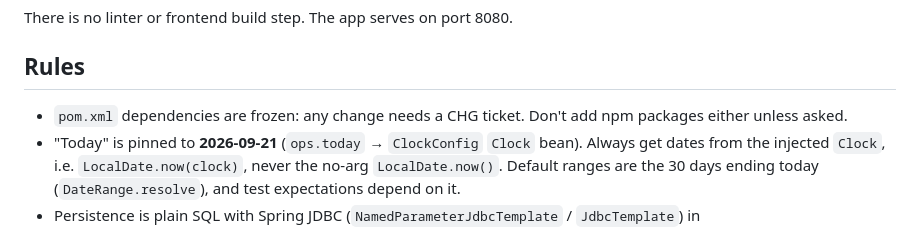
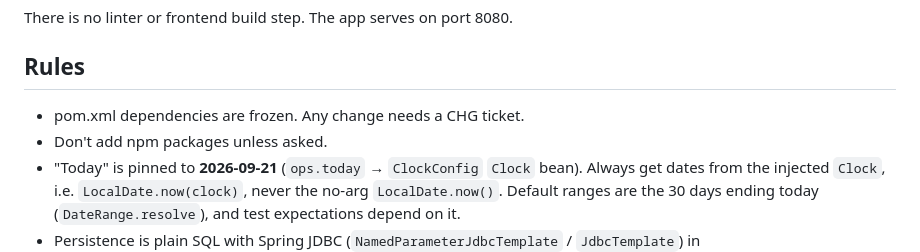
Before and after one commit to 1978jessy/working-with-claude-lab, a Markdown page: CLAUDE.md, the part around the change. Rendered like a GitHub page.

Commit message:
CLAUDE.md: state the pom.xml freeze rule verbatim
Co-Authored-By: Claude Opus 5.5 <noreply@anthropic.com>
Claude-Session: https://claude.ai/code/session_01TMXDoPVL7CtVwepExy4NsZ

```diff
--- a/CLAUDE.md
+++ b/CLAUDE.md
@@ -22,7 +22,8 @@ There is no linter or frontend build step. The app serves on port 8080.
 
 ## Rules
 
-- `pom.xml` dependencies are frozen: any change needs a CHG ticket. Don't add npm packages either unless asked.
+- pom.xml dependencies are frozen. Any change needs a CHG ticket.
+- Don't add npm packages unless asked.
 - "Today" is pinned to **2026-09-21** (`ops.today` → `ClockConfig` `Clock` bean). Always get dates from the injected `Clock`, i.e. `LocalDate.now(clock)`, never the no-arg `LocalDate.now()`. Default ranges are the 30 days ending today (`DateRange.resolve`), and test expectations depend on it.
 - Persistence is plain SQL with Spring JDBC (`NamedParameterJdbcTemplate` / `JdbcTemplate`) in `DashboardRepository`/`VendorRepository`; no JPA. Schema changes go in new Flyway migrations under `src/main/resources/db/migration/`. SQL must run on both PostgreSQL and H2 in PostgreSQL mode.
 - Responses are Java records; controllers stay thin (parse params → `DateRange` → repository).
```
